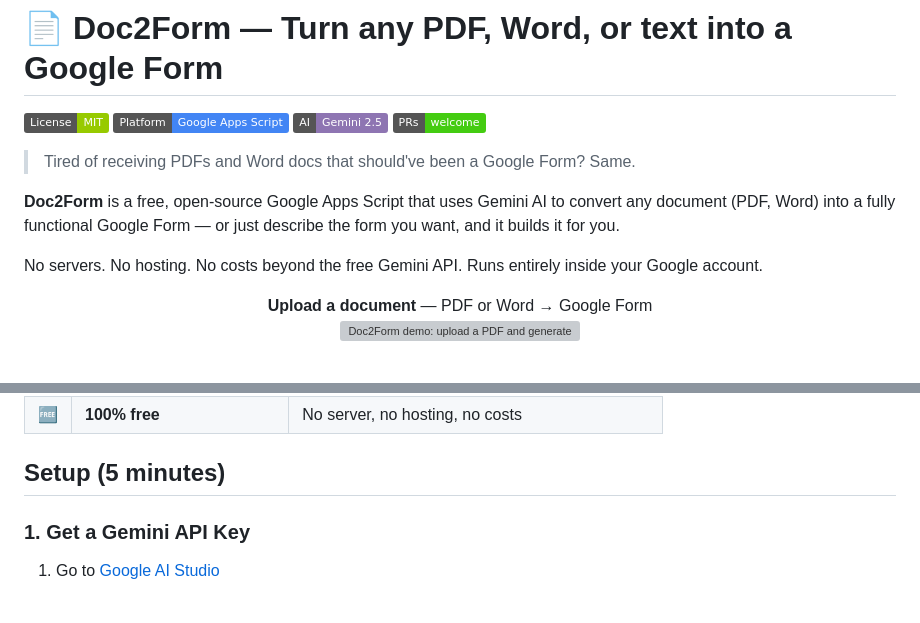
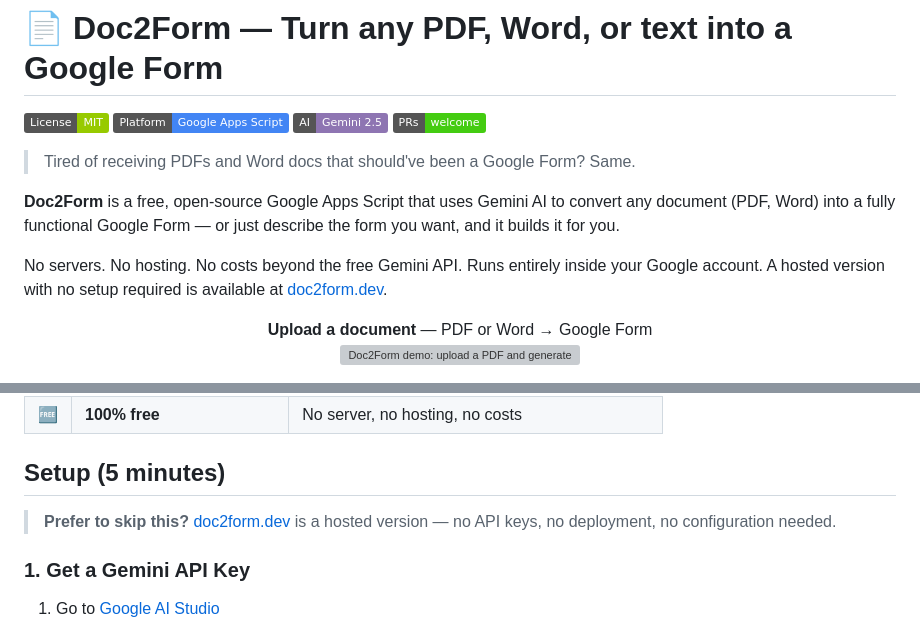
Before and after one commit to kamilstanuch/doc2form, a Markdown page: README.md, 2 parts joined by grey strips. GitHub-like rendering; badges without logos; blank space fills up the shorter version; grey boxes are pictures that could not be loaded.

Commit message:
A hosted version doc2form.dev

```diff
--- a/README.md
+++ b/README.md
@@ -9,7 +9,7 @@
 
 **Doc2Form** is a free, open-source Google Apps Script that uses Gemini AI to convert any document (PDF, Word) into a fully functional Google Form — or just describe the form you want, and it builds it for you.
 
-No servers. No hosting. No costs beyond the free Gemini API. Runs entirely inside your Google account.
+No servers. No hosting. No costs beyond the free Gemini API. Runs entirely inside your Google account. A hosted version with no setup required is available at [doc2form.dev](https://doc2form.dev).
 
 <!-- Demo GIFs (720px): doc2form-demo720_pdf.gif = Upload tab; doc2form-demo720_prompt.gif = Describe a form tab -->
 
@@ -86,6 +86,8 @@ No servers. No hosting. No costs beyond the free Gemini API. Runs entirely insid
 | 🆓 | **100% free** | No server, no hosting, no costs |
 
 ## Setup (5 minutes)
+
+> **Prefer to skip this?** [doc2form.dev](https://doc2form.dev) is a hosted version — no API keys, no deployment, no configuration needed.
 
 ### 1. Get a Gemini API Key
 
```
